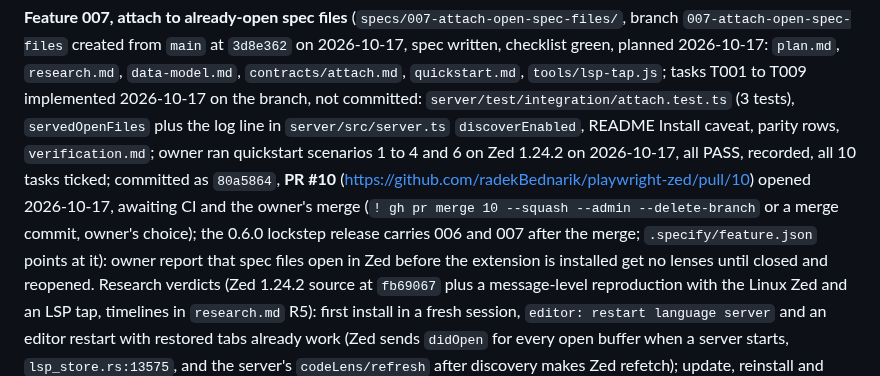
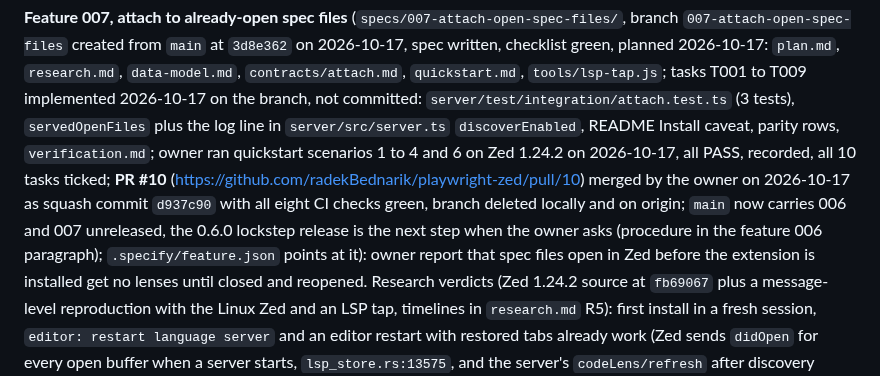
Before and after one commit to radekBednarik/playwright-zed, a Markdown page: .claude/memory/playwright-zed-project.md, the part around the change. Drawn GitHub-style.

Commit message:
docs: memory records the PR #10 merge for feature 007 (#11)
Co-authored-by: Claude Fable 5.1 <noreply@anthropic.com>

```diff
--- a/.claude/memory/playwright-zed-project.md
+++ b/.claude/memory/playwright-zed-project.md
@@ -198,10 +198,11 @@ written, checklist green, planned 2026-10-17: `plan.md`, `research.md`, `data-mo
 2026-10-17 on the branch, not committed: `server/test/integration/attach.test.ts` (3 tests),
 `servedOpenFiles` plus the log line in `server/src/server.ts` `discoverEnabled`, README
 Install caveat, parity rows, `verification.md`; owner ran quickstart scenarios 1 to 4 and 6 on Zed 1.24.2 on 2026-10-17,
-all PASS, recorded, all 10 tasks ticked; committed as `80a5864`, **PR #10**
-(https://github.com/radekBednarik/playwright-zed/pull/10) opened 2026-10-17, awaiting CI and
-the owner's merge (`! gh pr merge 10 --squash --admin --delete-branch` or a merge commit,
-owner's choice); the 0.6.0 lockstep release carries 006 and 007 after the merge;
+all PASS, recorded, all 10 tasks ticked; **PR #10**
+(https://github.com/radekBednarik/playwright-zed/pull/10) merged by the owner on 2026-10-17
+as squash commit `d937c90` with all eight CI checks green, branch deleted locally and on
+origin; `main` now carries 006 and 007 unreleased, the 0.6.0 lockstep release is the next
+step when the owner asks (procedure in the feature 006 paragraph);
 `.specify/feature.json` points at it): owner report that spec files open in Zed before the
 extension is installed get no lenses until closed and reopened. Research verdicts (Zed
 1.24.2 source at `fb69067` plus a message-level reproduction with the Linux Zed and an LSP
```
